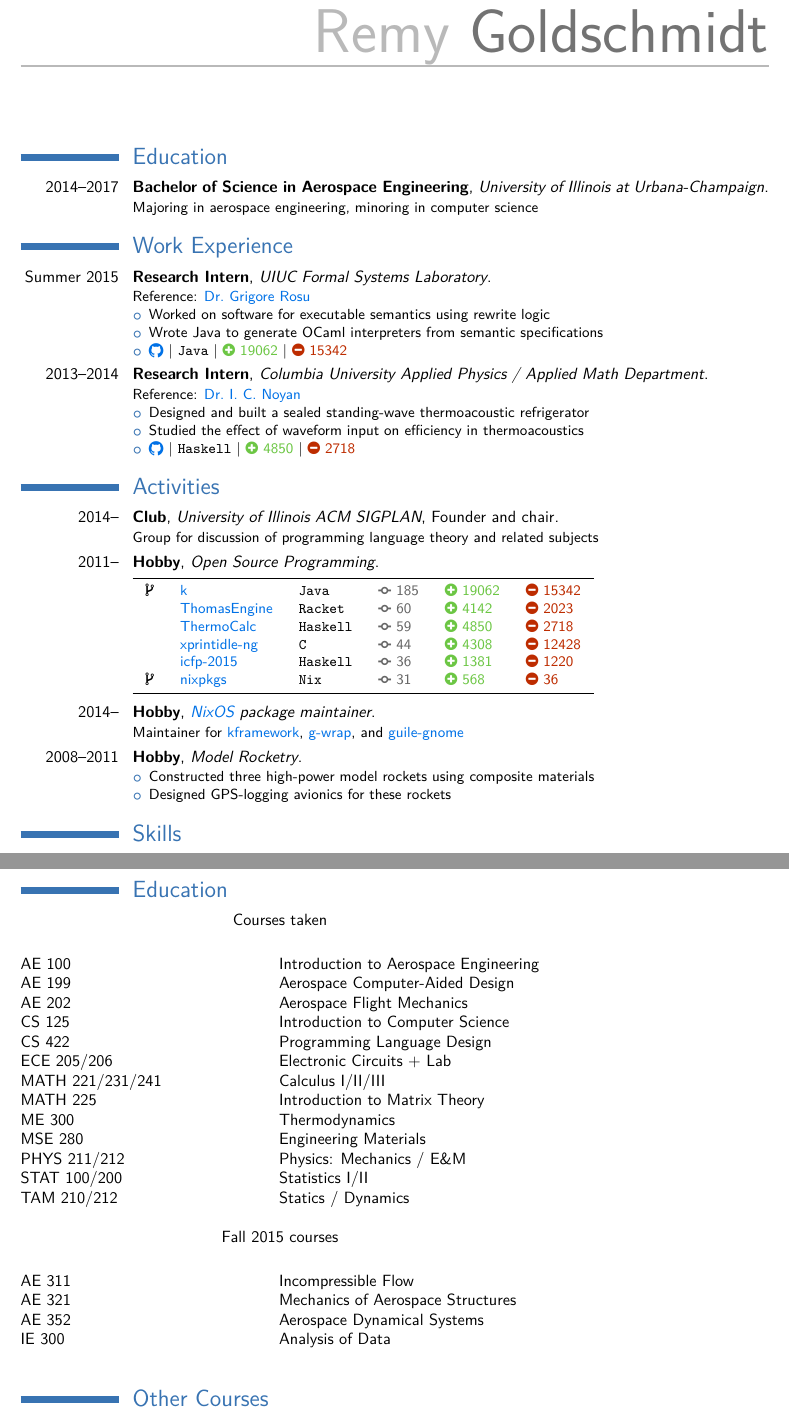
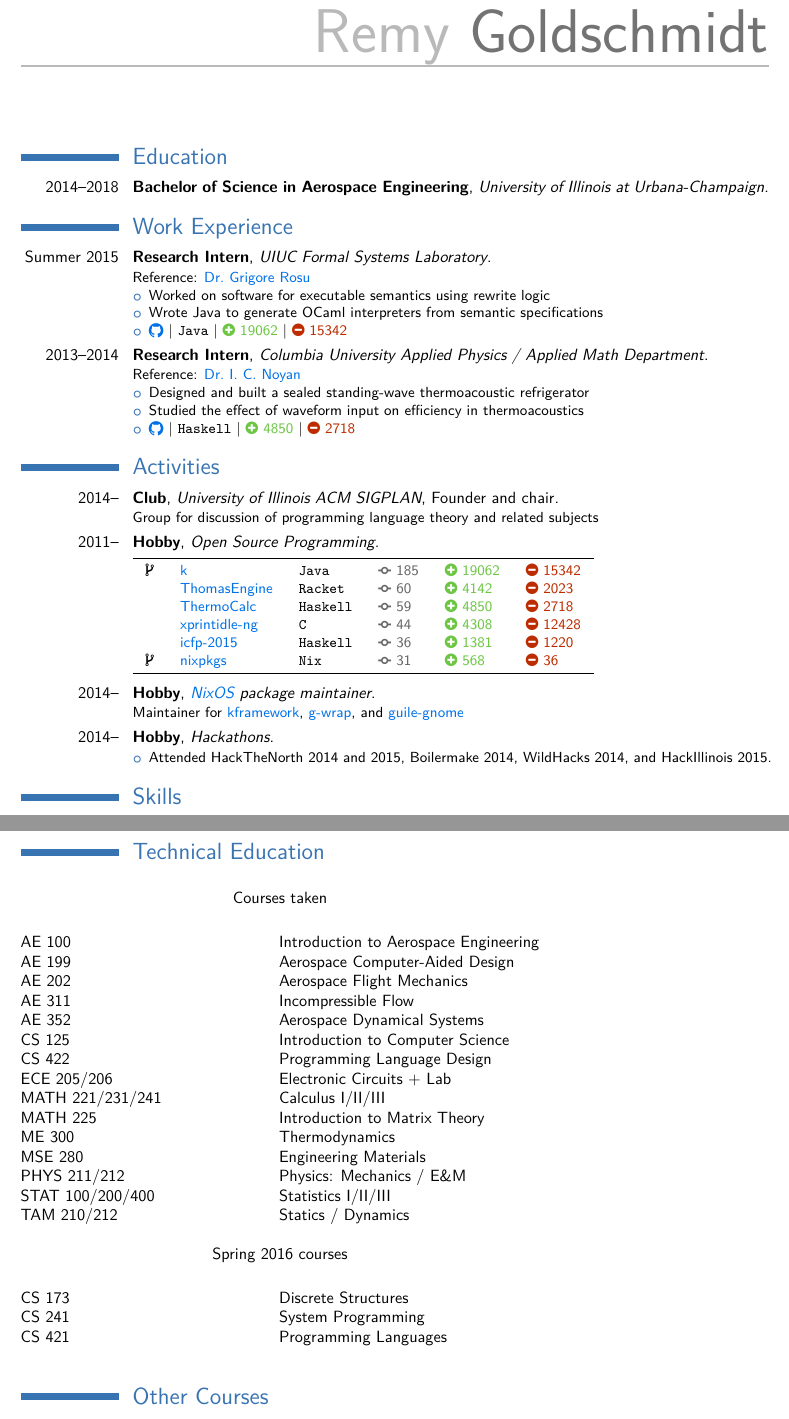
Before and after one commit to taktoa/taktoa-resume, a LaTeX CV (Resume.tex): two parts of pages 1 and 2 of 2, joined at a grey line, cut so that both start at the same text. The pictures show the PDF file Resume.pdf that the author committed with the source.

Commit message:
Updated resume

```diff
--- a/Resume.tex
+++ b/Resume.tex
@@ -87,11 +87,11 @@
 \makecvtitle{}
 
 \section{Education}
-\cventry{2014--2017}
+\cventry{2014--2018}
         {Bachelor of Science in Aerospace Engineering}
         {University of Illinois at Urbana-Champaign}
         {}{}
-        {Majoring in aerospace engineering, minoring in computer science}
+        {}
 
 \section{Work Experience}
 \cventry{Summer 2015}
@@ -153,13 +153,13 @@ Maintainer for %
 \nixpkg{development/tools/guile-modules}{guile-gnome}%
 }
 
-\cventry{2008--2011}
+\cventry{2014--}
         {Hobby}
-        {Model Rocketry}
+        {Hackathons}
         {}{}{
   \begin{itemize}
-  \item Constructed three high-power model rockets using composite materials
-  \item Designed GPS-logging avionics for these rockets
+  \item Attended HackTheNorth 2014 and 2015, Boilermake 2014,
+        WildHacks 2014, and HackIllinois 2015.
   \end{itemize}
 }
 
@@ -181,4 +181,4 @@ Maintainer for %
 
 \newpage
 
-\section{Education}
+\section{Technical Education}
@@ -196,15 +199,14 @@ Maintainer for %
   ME 300           & \hfill & Thermodynamics                        \\
   MSE 280          & \hfill & Engineering Materials                 \\
   PHYS 211/212     & \hfill & Physics: Mechanics / E\&M             \\
-  STAT 100/200     & \hfill & Statistics I/II                       \\
+  STAT 100/200/400 & \hfill & Statistics I/II/III                   \\
   TAM 210/212      & \hfill & Statics / Dynamics                    \\
   \\
-  \multicolumn{3}{c}{Fall 2015 courses} \\
+  \multicolumn{3}{c}{Spring 2016 courses} \\
   \\[3pt]
-  AE 311           & \hfill & Incompressible Flow                   \\
-  AE 321           & \hfill & Mechanics of Aerospace Structures     \\
-  AE 352           & \hfill & Aerospace Dynamical Systems           \\
-  IE 300           & \hfill & Analysis of Data                      \\
+  CS 173           & \hfill & Discrete Structures                   \\
+  CS 241           & \hfill & System Programming                    \\
+  CS 421           & \hfill & Programming Languages                 \\
   \\
 \end{tabular}
 
```
Also changed, not shown: Resume.pdf, Resume.tex (3 more changed lines).
